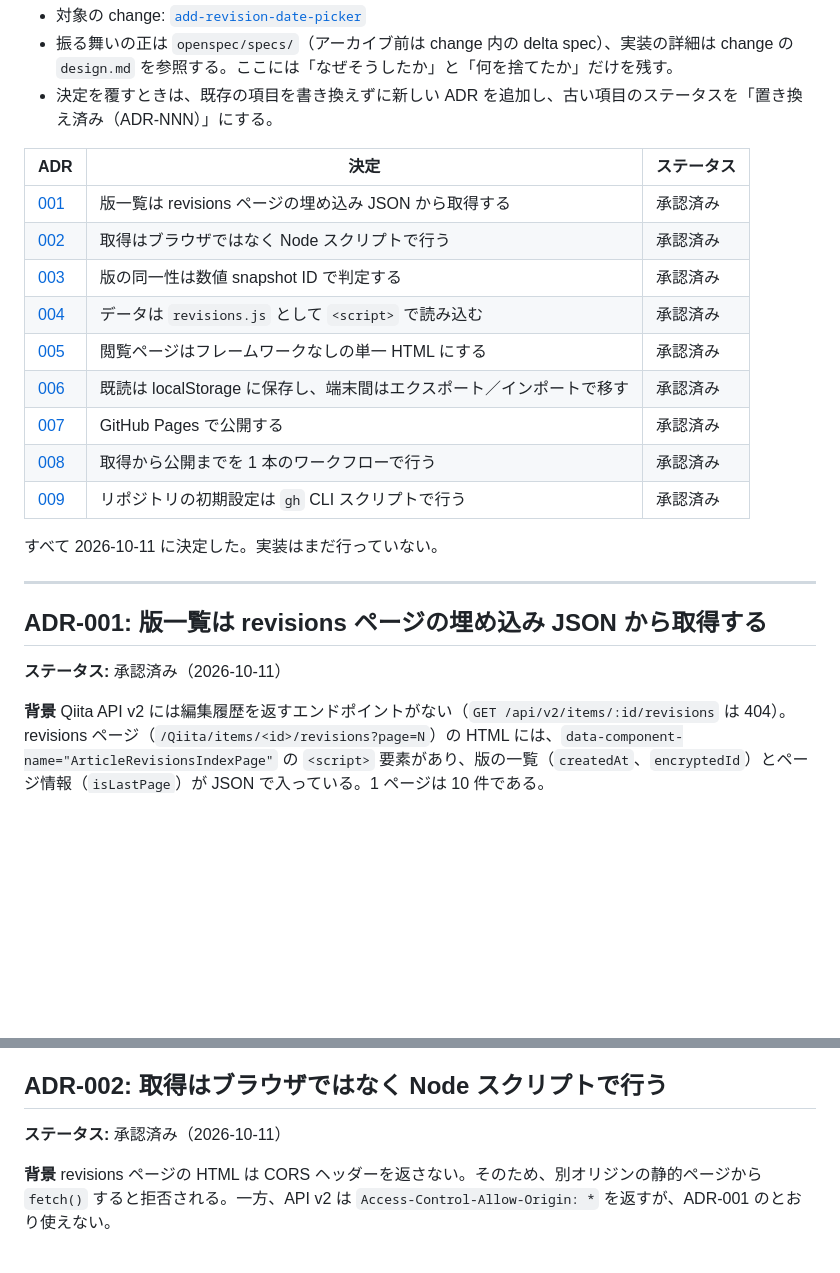
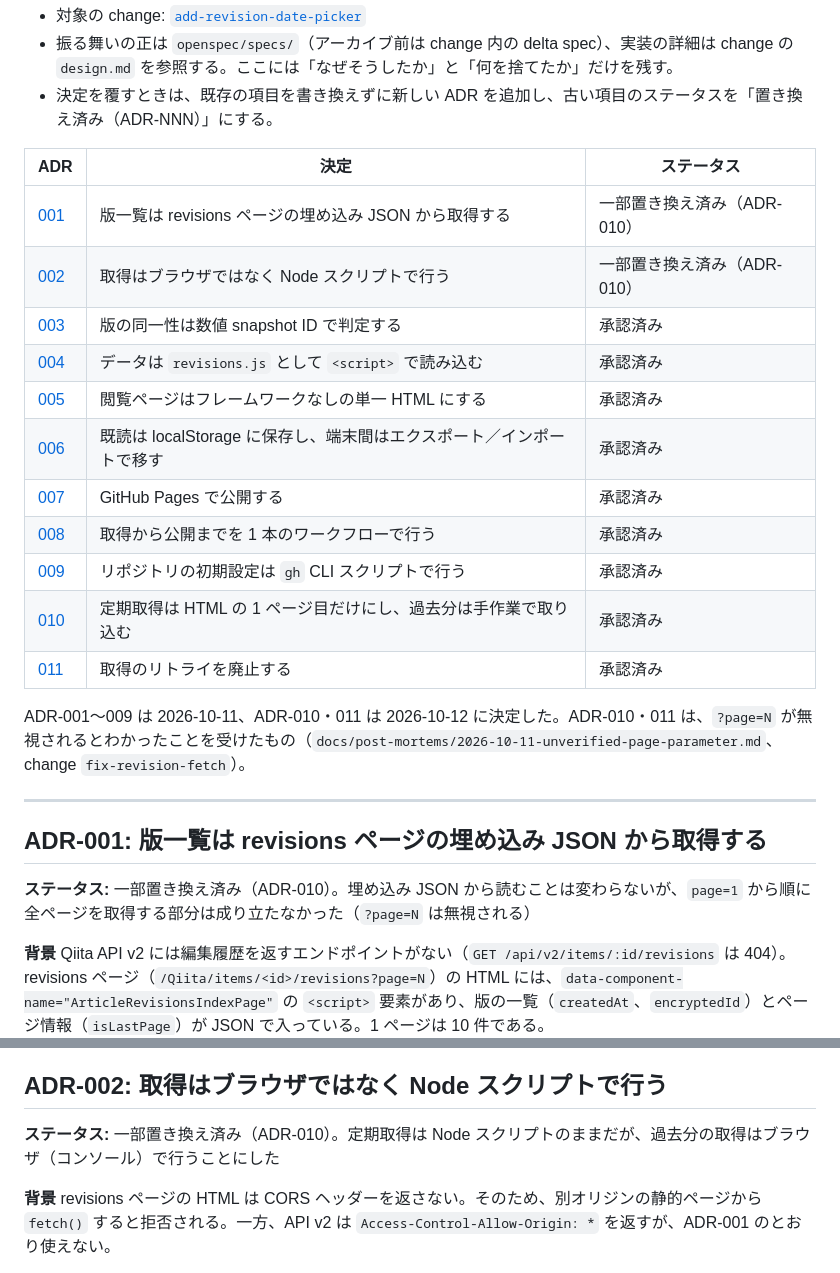
Before and after one commit to akiy502/qiita_weekly_revisions, a Markdown page: docs/archtecture-decision-record.md, 2 parts joined by grey strips. Drawn GitHub-style; blank space fills up the shorter version.

```diff
--- a/docs/archtecture-decision-record.md
+++ b/docs/archtecture-decision-record.md
@@ -8,8 +8,8 @@ Qiita「週間トレンド記事一覧」（https://qiita.com/Qiita/items/b5c155
 
 | ADR | 決定 | ステータス |
 | --- | --- | --- |
-| [001](#adr-001-版一覧は-revisions-ページの埋め込み-json-から取得する) | 版一覧は revisions ページの埋め込み JSON から取得する | 承認済み |
-| [002](#adr-002-取得はブラウザではなく-node-スクリプトで行う) | 取得はブラウザではなく Node スクリプトで行う | 承認済み |
+| [001](#adr-001-版一覧は-revisions-ページの埋め込み-json-から取得する) | 版一覧は revisions ページの埋め込み JSON から取得する | 一部置き換え済み（ADR-010） |
+| [002](#adr-002-取得はブラウザではなく-node-スクリプトで行う) | 取得はブラウザではなく Node スクリプトで行う | 一部置き換え済み（ADR-010） |
 | [003](#adr-003-版の同一性は数値-snapshot-id-で判定する) | 版の同一性は数値 snapshot ID で判定する | 承認済み |
 | [004](#adr-004-データは-revisionsjs-として-script-要素で読み込む) | データは `revisions.js` として `<script>` で読み込む | 承認済み |
 | [005](#adr-005-閲覧ページはフレームワークなしの単一-html-にする) | 閲覧ページはフレームワークなしの単一 HTML にする | 承認済み |
@@ -17,14 +17,16 @@ Qiita「週間トレンド記事一覧」（https://qiita.com/Qiita/items/b5c155
 | [007](#adr-007-github-pages-で公開する) | GitHub Pages で公開する | 承認済み |
 | [008](#adr-008-取得から公開までを-1-本のワークフローで行う) | 取得から公開までを 1 本のワークフローで行う | 承認済み |
 | [009](#adr-009-リポジトリの初期設定は-gh-cli-スクリプトで行う) | リポジトリの初期設定は `gh` CLI スクリプトで行う | 承認済み |
+| [010](#adr-010-定期取得は-html-の-1-ページ目だけにし過去分は手作業で取り込む) | 定期取得は HTML の 1 ページ目だけにし、過去分は手作業で取り込む | 承認済み |
+| [011](#adr-011-取得のリトライを廃止する) | 取得のリトライを廃止する | 承認済み |
 
-すべて 2026-10-11 に決定した。実装はまだ行っていない。
+ADR-001〜009 は 2026-10-11、ADR-010・011 は 2026-10-12 に決定した。ADR-010・011 は、`?page=N` が無視されるとわかったことを受けたもの（`docs/post-mortems/2026-10-11-unverified-page-parameter.md`、change `fix-revision-fetch`）。
 
 ---
 
 ## ADR-001: 版一覧は revisions ページの埋め込み JSON から取得する
 
-**ステータス:** 承認済み（2026-10-11）
+**ステータス:** 一部置き換え済み（ADR-010）。埋め込み JSON から読むことは変わらないが、`page=1` から順に全ページを取得する部分は成り立たなかった（`?page=N` は無視される）
 
 **背景**
 Qiita API v2 には編集履歴を返すエンドポイントがない（`GET /api/v2/items/:id/revisions` は 404）。revisions ページ（`/Qiita/items/<id>/revisions?page=N`）の HTML には、`data-component-name="ArticleRevisionsIndexPage"` の `<script>` 要素があり、版の一覧（`createdAt`、`encryptedId`）とページ情報（`isLastPage`）が JSON で入っている。1 ページは 10 件である。
@@ -43,7 +45,7 @@ revisions ページを `page=1` から順に取得し、埋め込み JSON を解
 
 ## ADR-002: 取得はブラウザではなく Node スクリプトで行う
 
-**ステータス:** 承認済み（2026-10-11）
+**ステータス:** 一部置き換え済み（ADR-010）。定期取得は Node スクリプトのままだが、過去分の取得はブラウザ（コンソール）で行うことにした
 
 **背景**
 revisions ページの HTML は CORS ヘッダーを返さない。そのため、別オリジンの静的ページから `fetch()` すると拒否される。一方、API v2 は `Access-Control-Allow-Origin: *` を返すが、ADR-001 のとおり使えない。
```
Also changed, not shown: other parts of docs/archtecture-decision-record.md (+40 -0 lines), docs/post-mortems/2026-10-11-unverified-page-parameter.md (+11 -11 lines).
